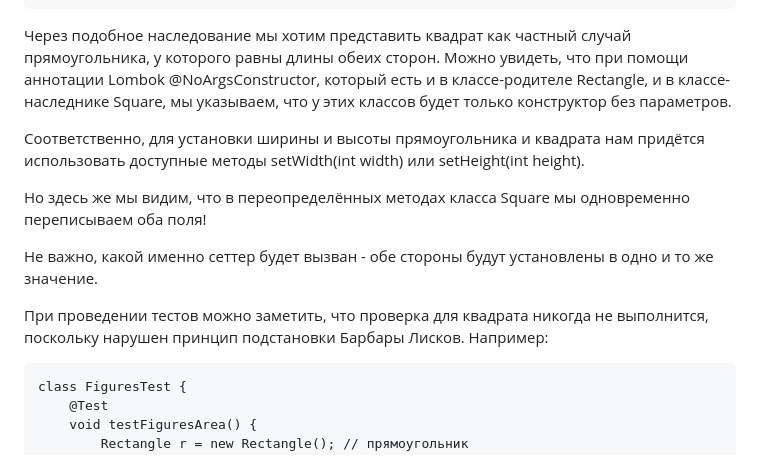
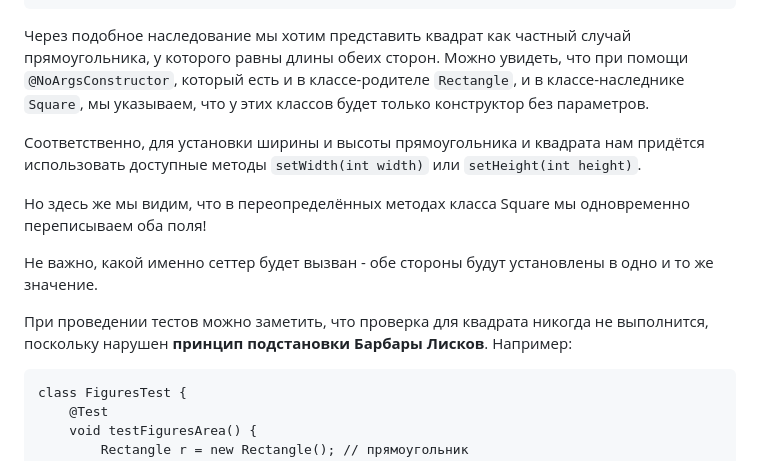
Before and after one commit to n1gh7c0re/Java, a Markdown page: Basics of classes and objects.md, the part around one of its changes. GitHub-like rendering.

````diff
--- a/Basics of classes and objects.md
+++ b/Basics of classes and objects.md
@@ -38,18 +38,18 @@ public class Square extends Rectangle {
 }
 ```
 Через подобное наследование мы хотим представить квадрат как частный случай прямоугольника, у которого равны длины обеих сторон.
-Можно увидеть, что при помощи аннотации Lombok @NoArgsConstructor, который есть и в классе-родителе Rectangle,
-и в классе-наследнике Square, мы указываем, что у этих классов будет только конструктор без параметров.
+Можно увидеть, что при помощи `@NoArgsConstructor`, который есть и в классе-родителе `Rectangle`,
+и в классе-наследнике `Square`, мы указываем, что у этих классов будет только конструктор без параметров.
 
 Соответственно, для установки ширины и высоты прямоугольника и квадрата нам придётся использовать доступные методы
-setWidth(int width) или setHeight(int height).
+`setWidth(int width)` или `setHeight(int height)`.
 
 Но здесь же мы видим, что в переопределённых методах класса Square мы одновременно переписываем оба поля!
 
 Не важно, какой именно сеттер будет вызван - обе стороны будут установлены в одно и то же значение.
 
 При проведении тестов можно заметить, что проверка для квадрата никогда не выполнится,
-поскольку нарушен принцип подстановки Барбары Лисков. Например:
+поскольку нарушен **принцип подстановки Барбары Лисков**. Например:
 ```
 class FiguresTest {
     @Test
````
Also changed, not shown: other parts of Basics of classes and objects.md (+18 -18 lines).
